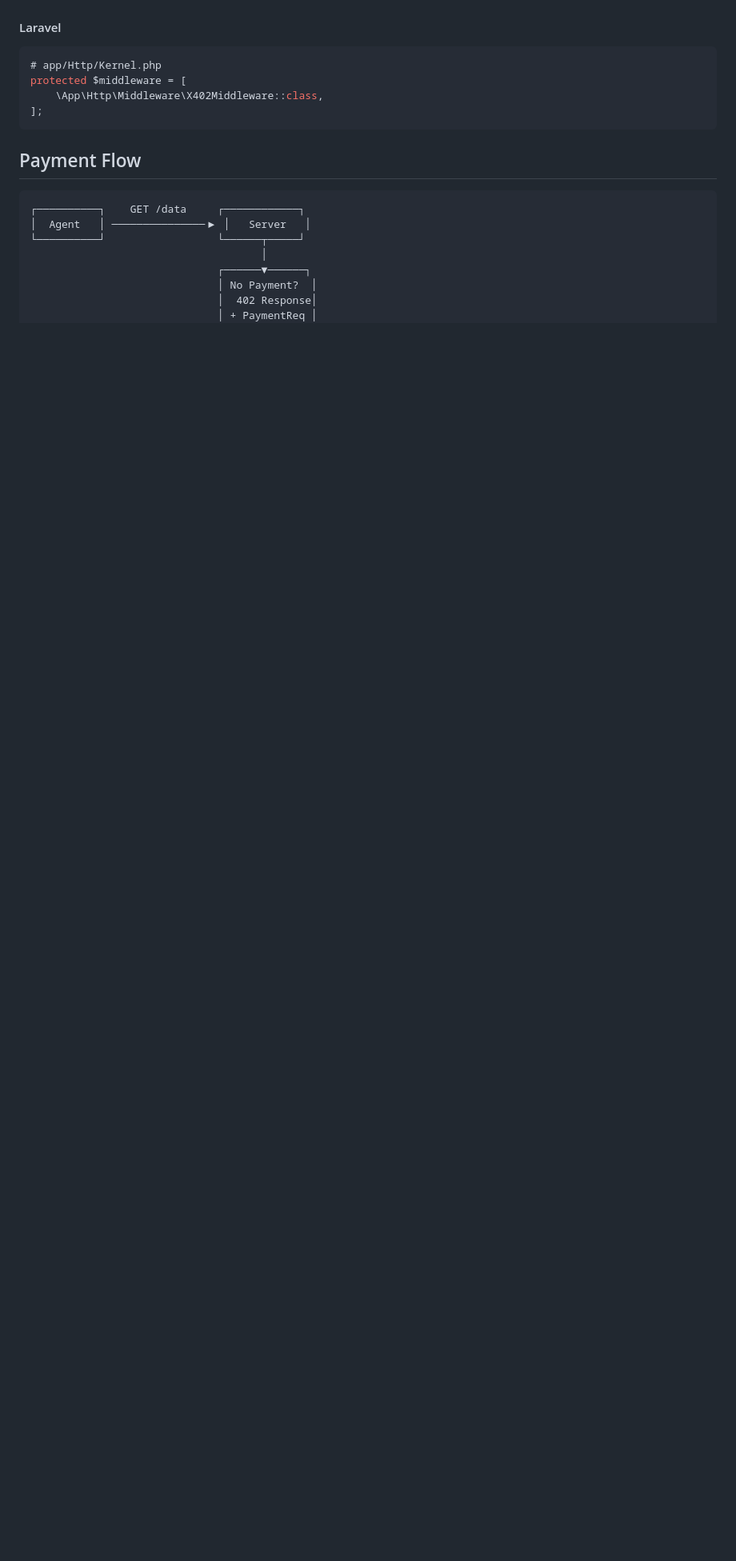
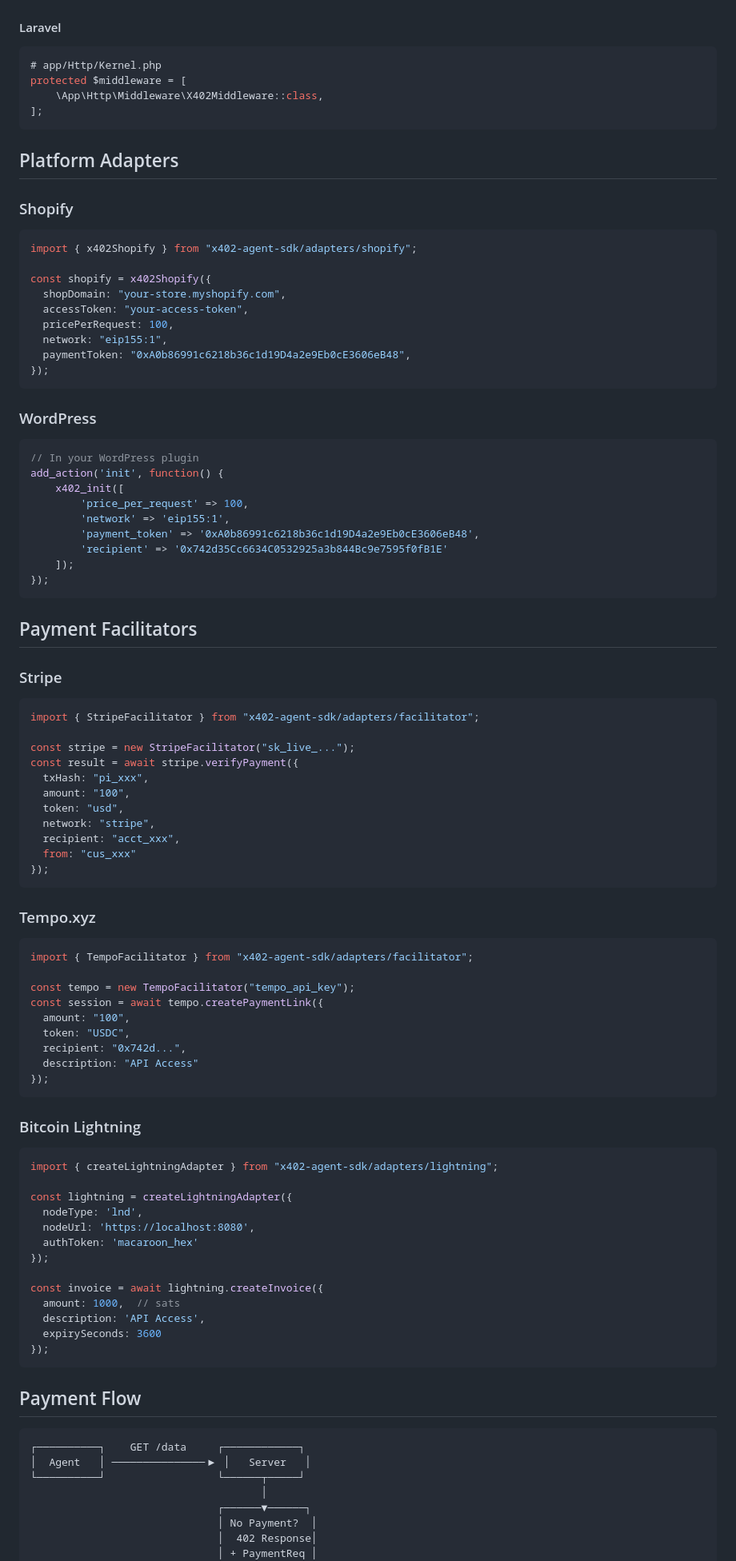
Before and after one commit to developerfred/x402-agent-sdk, a Markdown page: README.md, the part around one of its changes. Shown at 80% size. Drawn GitHub-style; blank space fills up the shorter version.

Commit message:
docs: update README with new adapters and remove completed todo
- Add Lightning Network, Facilitator, Shopify, WordPress to features
- Add Platform Adapters section (Shopify, WordPress)
- Add Payment Facilitators section (Stripe, Tempo, Lightning)
- Remove todo.md (all tasks completed)

````diff
--- a/README.md
+++ b/README.md
@@ -344,6 +347,86 @@ protected $middleware = [
 ];
 ```
 
+## Platform Adapters
+
+### Shopify
+
+```typescript
+import { x402Shopify } from "x402-agent-sdk/adapters/shopify";
+
+const shopify = x402Shopify({
+  shopDomain: "your-store.myshopify.com",
+  accessToken: "your-access-token",
+  pricePerRequest: 100,
+  network: "eip155:1",
+  paymentToken: "0xA0b86991c6218b36c1d19D4a2e9Eb0cE3606eB48",
+});
+```
+
+### WordPress
+
+```php
+// In your WordPress plugin
+add_action('init', function() {
+    x402_init([
+        'price_per_request' => 100,
+        'network' => 'eip155:1',
+        'payment_token' => '0xA0b86991c6218b36c1d19D4a2e9Eb0cE3606eB48',
+        'recipient' => '0x742d35Cc6634C0532925a3b844Bc9e7595f0fB1E'
+    ]);
+});
+```
+
+## Payment Facilitators
+
+### Stripe
+
+```typescript
+import { StripeFacilitator } from "x402-agent-sdk/adapters/facilitator";
+
+const stripe = new StripeFacilitator("sk_live_...");
+const result = await stripe.verifyPayment({
+  txHash: "pi_xxx",
+  amount: "100",
+  token: "usd",
+  network: "stripe",
+  recipient: "acct_xxx",
+  from: "cus_xxx"
+});
+```
+
+### Tempo.xyz
+
+```typescript
+import { TempoFacilitator } from "x402-agent-sdk/adapters/facilitator";
+
+const tempo = new TempoFacilitator("tempo_api_key");
+const session = await tempo.createPaymentLink({
+  amount: "100",
+  token: "USDC",
+  recipient: "0x742d...",
+  description: "API Access"
+});
+```
+
+### Bitcoin Lightning
+
+```typescript
+import { createLightningAdapter } from "x402-agent-sdk/adapters/lightning";
+
+const lightning = createLightningAdapter({
+  nodeType: 'lnd',
+  nodeUrl: 'https://localhost:8080',
+  authToken: 'macaroon_hex'
+});
+
+const invoice = await lightning.createInvoice({
+  amount: 1000,  // sats
+  description: 'API Access',
+  expirySeconds: 3600
+});
+```
+
 ## Payment Flow
 
 ```
````
Also changed, not shown: other parts of README.md (+4 -1 lines), todo.md (deleted, +0 -42 lines).
